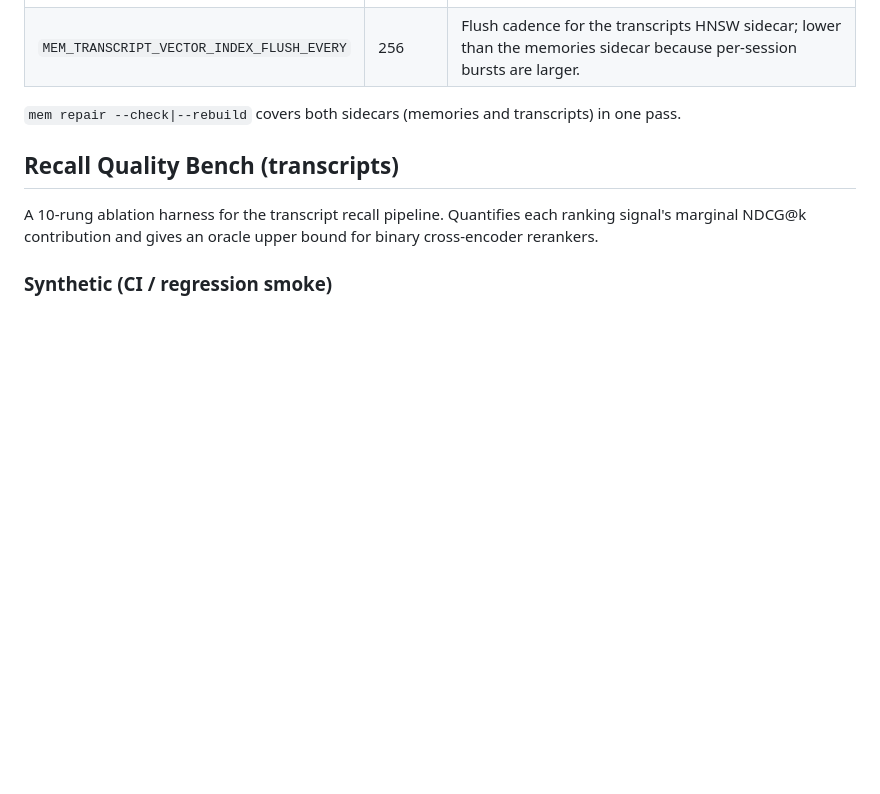
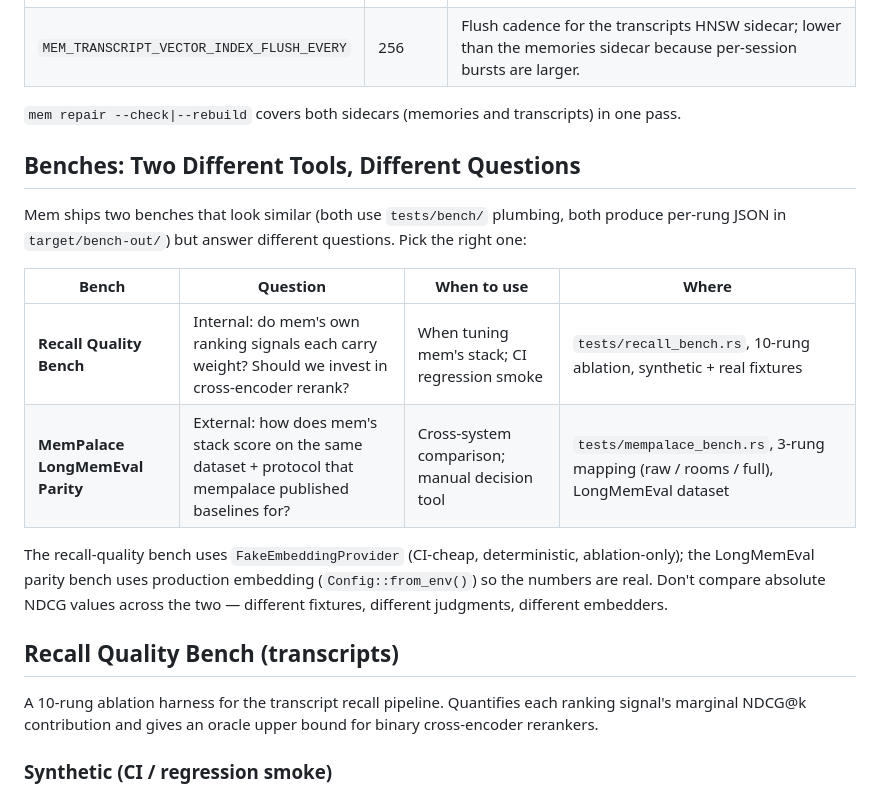
Before and after one commit to BenLocal/mem, a Markdown page: README.md, the part around the change. Rendered like a GitHub page; blank space fills up the shorter version.

Commit message:
docs(bench): cross-reference table for ablation vs parity benches
Both benches share tests/bench/ plumbing but answer different questions
(internal signal ablation vs external cross-system comparison). Add a
lookup table at the top of the bench section so readers landing on one
discover the other and pick the right tool.

Co-Authored-By: Claude Opus 4.7 (1M context) <noreply@anthropic.com>

```diff
--- a/README.md
+++ b/README.md
@@ -248,6 +248,23 @@ Response shape: `{ "windows": [{ "session_id": "...", "blocks": [...], "primary_
 
 `mem repair --check|--rebuild` covers both sidecars (memories and transcripts) in one pass.
 
+## Benches: Two Different Tools, Different Questions
+
+Mem ships two benches that look similar (both use `tests/bench/` plumbing,
+both produce per-rung JSON in `target/bench-out/`) but answer different
+questions. Pick the right one:
+
+| Bench | Question | When to use | Where |
+|---|---|---|---|
+| **Recall Quality Bench** | Internal: do mem's own ranking signals each carry weight? Should we invest in cross-encoder rerank? | When tuning mem's stack; CI regression smoke | `tests/recall_bench.rs`, 10-rung ablation, synthetic + real fixtures |
+| **MemPalace LongMemEval Parity** | External: how does mem's stack score on the same dataset + protocol that mempalace published baselines for? | Cross-system comparison; manual decision tool | `tests/mempalace_bench.rs`, 3-rung mapping (raw / rooms / full), LongMemEval dataset |
+
+The recall-quality bench uses `FakeEmbeddingProvider` (CI-cheap, deterministic,
+ablation-only); the LongMemEval parity bench uses production embedding
+(`Config::from_env()`) so the numbers are real. Don't compare absolute
+NDCG values across the two — different fixtures, different judgments,
+different embedders.
+
 ## Recall Quality Bench (transcripts)
 
 A 10-rung ablation harness for the transcript recall pipeline. Quantifies
```
